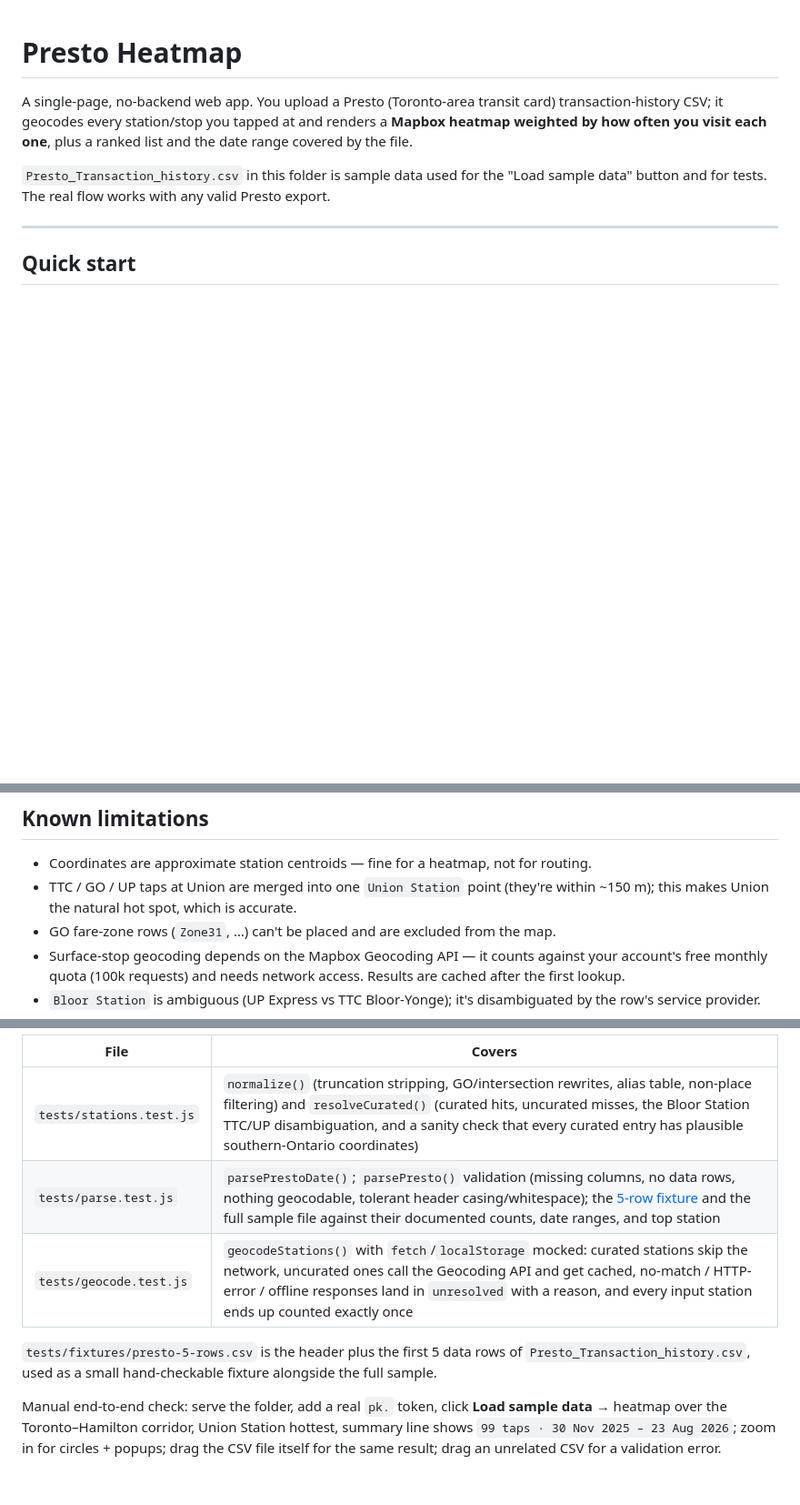
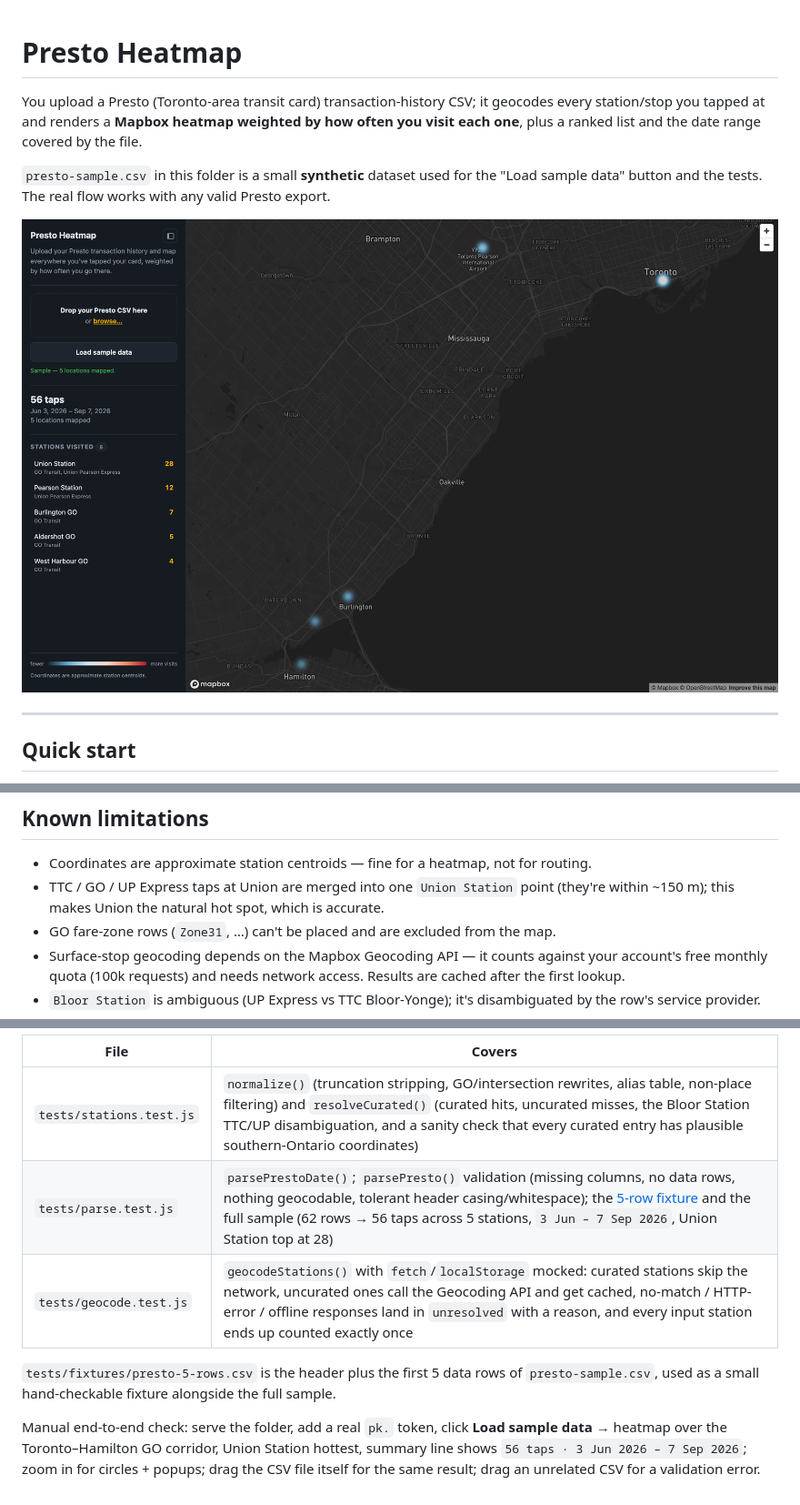
Before and after one commit to yemi-f/presto-heatmap, a Markdown page: README.md, 3 parts joined by grey strips. Shown: that part at 91% size. Drawn GitHub-style; pictures changed too: docs/screenshot.png (added); blank space fills up the shorter version.

Commit message:
add sample data

```diff
--- a/README.md
+++ b/README.md
@@ -1,12 +1,14 @@
 # Presto Heatmap
 
-A single-page, no-backend web app. You upload a Presto (Toronto-area transit card)
+You upload a Presto (Toronto-area transit card)
 transaction-history CSV; it geocodes every station/stop you tapped at and renders a
 **Mapbox heatmap weighted by how often you visit each one**, plus a ranked list and the
 date range covered by the file.
 
-`Presto_Transaction_history.csv` in this folder is sample data used for the "Load sample
-data" button and for tests. The real flow works with any valid Presto export.
+`presto-sample.csv` in this folder is a small **synthetic** dataset used for the "Load sample data" button and the tests. The real
+flow works with any valid Presto export.
+
+![Presto Heatmap with the sample data loaded — heat over the Toronto–Hamilton GO corridor and a ranked station list in the sidebar](docs/screenshot.png)
 
 ---
 
@@ -162,8 +164,8 @@ normalized name, e.g.:
 ## Known limitations
 
 - Coordinates are approximate station centroids — fine for a heatmap, not for routing.
-- TTC / GO / UP taps at Union are merged into one `Union Station` point (they're within
-  ~150 m); this makes Union the natural hot spot, which is accurate.
+- TTC / GO / UP Express taps at Union are merged into one `Union Station` point (they're
+  within ~150 m); this makes Union the natural hot spot, which is accurate.
 - GO fare-zone rows (`Zone31`, …) can't be placed and are excluded from the map.
 - Surface-stop geocoding depends on the Mapbox Geocoding API — it counts against your
   account's free monthly quota (100k requests) and needs network access. Results are
@@ -186,14 +188,13 @@ npm test
 | File | Covers |
 | --- | --- |
 | `tests/stations.test.js` | `normalize()` (truncation stripping, GO/intersection rewrites, alias table, non-place filtering) and `resolveCurated()` (curated hits, uncurated misses, the Bloor Station TTC/UP disambiguation, and a sanity check that every curated entry has plausible southern-Ontario coordinates) |
-| `tests/parse.test.js` | `parsePrestoDate()`; `parsePresto()` validation (missing columns, no data rows, nothing geocodable, tolerant header casing/whitespace); the [5-row fixture](tests/fixtures/presto-5-rows.csv) and the full sample file against their documented counts, date ranges, and top station |
+| `tests/parse.test.js` | `parsePrestoDate()`; `parsePresto()` validation (missing columns, no data rows, nothing geocodable, tolerant header casing/whitespace); the [5-row fixture](tests/fixtures/presto-5-rows.csv) and the full sample (62 rows → 56 taps across 5 stations, `3 Jun – 7 Sep 2026`, Union Station top at 28) |
 | `tests/geocode.test.js` | `geocodeStations()` with `fetch`/`localStorage` mocked: curated stations skip the network, uncurated ones call the Geocoding API and get cached, no-match / HTTP-error / offline responses land in `unresolved` with a reason, and every input station ends up counted exactly once |
 
 `tests/fixtures/presto-5-rows.csv` is the header plus the first 5 data rows of
-`Presto_Transaction_history.csv`, used as a small hand-checkable fixture alongside the
-full sample.
+`presto-sample.csv`, used as a small hand-checkable fixture alongside the full sample.
 
 Manual end-to-end check: serve the folder, add a real `pk.` token, click **Load sample
-data** → heatmap over the Toronto–Hamilton corridor, Union Station hottest, summary line
-shows `99 taps · 30 Nov 2025 – 23 Aug 2026`; zoom in for circles + popups; drag the CSV
+data** → heatmap over the Toronto–Hamilton GO corridor, Union Station hottest, summary line
+shows `56 taps · 3 Jun 2026 – 7 Sep 2026`; zoom in for circles + popups; drag the CSV
 file itself for the same result; drag an unrelated CSV for a validation error.
```
Also changed, not shown: 4 other files.
